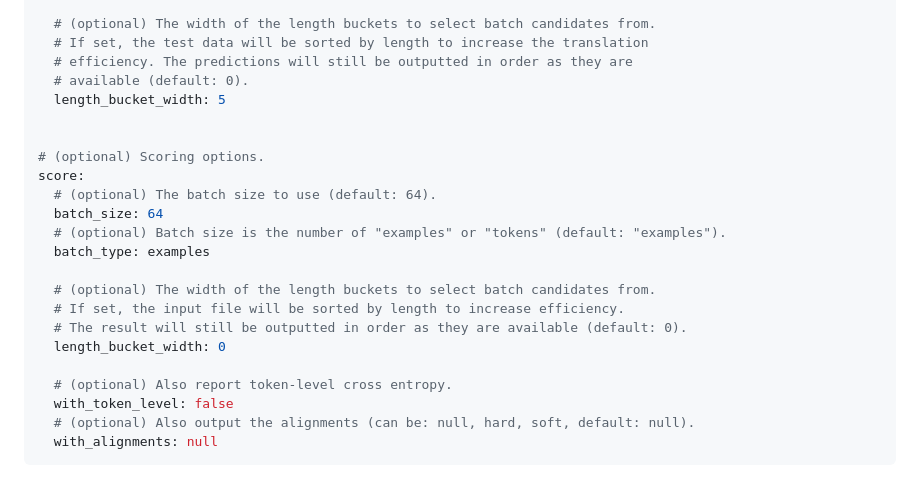
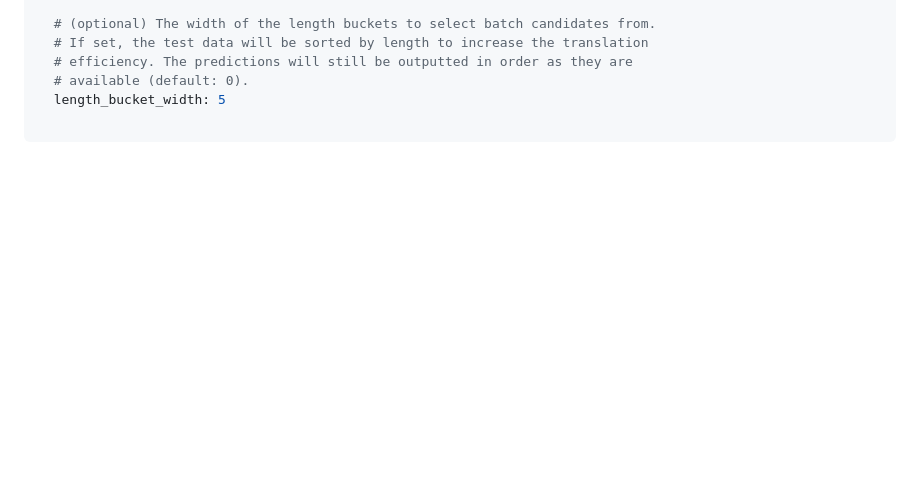
Before and after one commit to hlp-ai/mt-core, a Markdown page: yimt/core/configuration.md, the part around the change. Drawn GitHub-style; blank space fills up the shorter version.

Commit message:
Remove config items for score function.

````diff
--- a/yimt/core/configuration.md
+++ b/yimt/core/configuration.md
@@ -280,21 +280,4 @@ infer:
   # available (default: 0).
   length_bucket_width: 5
 
-
-# (optional) Scoring options.
-score:
-  # (optional) The batch size to use (default: 64).
-  batch_size: 64
-  # (optional) Batch size is the number of "examples" or "tokens" (default: "examples").
-  batch_type: examples
-
-  # (optional) The width of the length buckets to select batch candidates from.
-  # If set, the input file will be sorted by length to increase efficiency.
-  # The result will still be outputted in order as they are available (default: 0).
-  length_bucket_width: 0
-
-  # (optional) Also report token-level cross entropy.
-  with_token_level: false
-  # (optional) Also output the alignments (can be: null, hard, soft, default: null).
-  with_alignments: null
 ```
````
